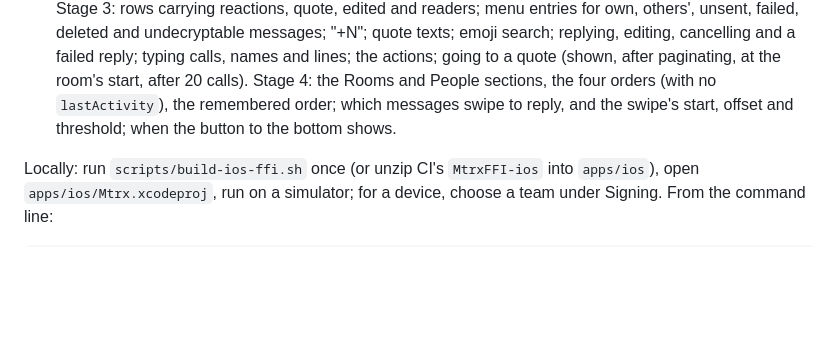
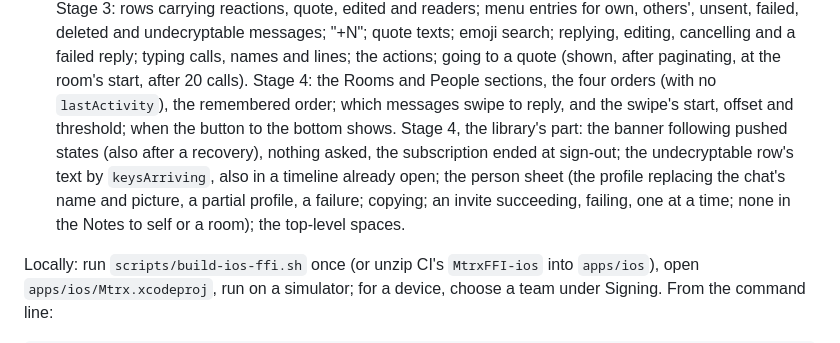
Before and after one commit to alex-robinson/Mtrx, a Markdown page: docs/mobile.md, the part around one of its changes. Rendered like a GitHub page; blank space fills up the shorter version.

```diff
--- a/docs/mobile.md
+++ b/docs/mobile.md
@@ -302,7 +327,14 @@ apps/ios/
   the room's start, after 20 calls). Stage 4: the Rooms and People
   sections, the four orders (with no `lastActivity`), the remembered
   order; which messages swipe to reply, and the swipe's start, offset
-  and threshold; when the button to the bottom shows.
+  and threshold; when the button to the bottom shows. Stage 4, the
+  library's part: the banner following pushed states (also after a
+  recovery), nothing asked, the subscription ended at sign-out; the
+  undecryptable row's text by `keysArriving`, also in a timeline already
+  open; the person sheet (the profile replacing the chat's name and
+  picture, a partial profile, a failure; copying; an invite succeeding,
+  failing, one at a time; none in the Notes to self or a room); the
+  top-level spaces.
 
 Locally: run `scripts/build-ios-ffi.sh` once (or unzip CI's `MtrxFFI-ios`
 into `apps/ios`), open `apps/ios/Mtrx.xcodeproj`, run on a simulator; for a
```
Also changed, not shown: other parts of docs/mobile.md (+31 -6 lines).
